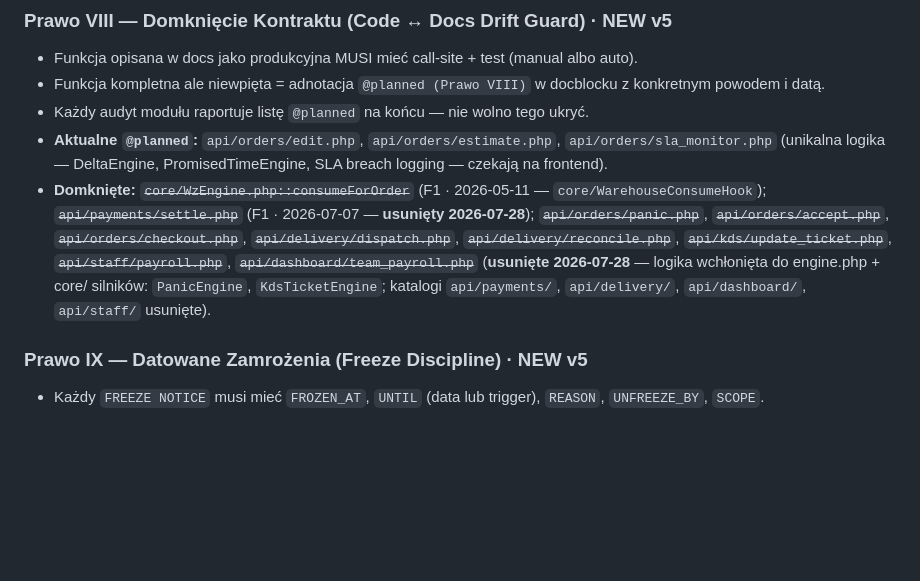
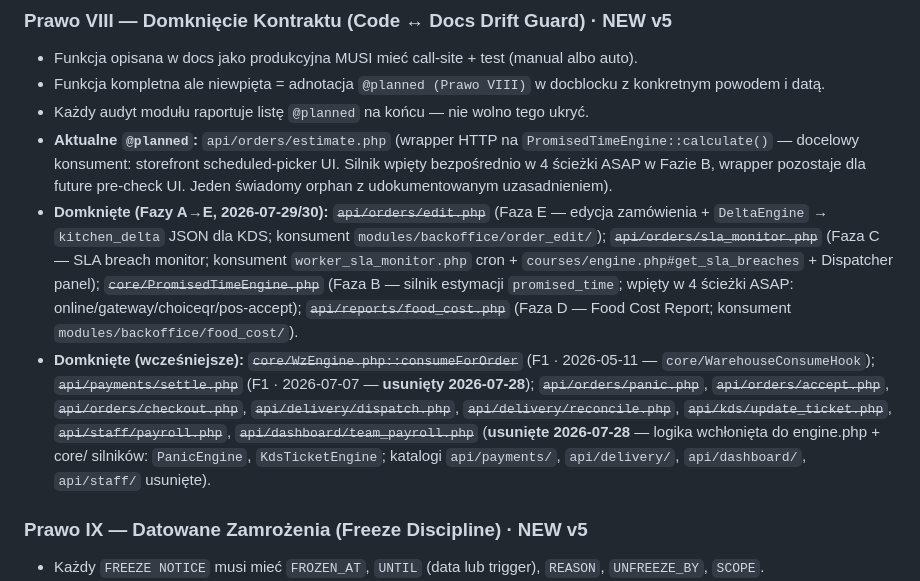
Before and after one commit to DamianMalenta/slicehub_pro, a Markdown page: _docs/00_PAMIEC_SYSTEMU.md, the part around one of its changes. Drawn GitHub-style; blank space fills up the shorter version.

```diff
--- a/_docs/00_PAMIEC_SYSTEMU.md
+++ b/_docs/00_PAMIEC_SYSTEMU.md
@@ -165,8 +165,9 @@ SliceHub **nie jest kolejnym POS-em**. To **gastronomiczny system klasy enterpri
 - Funkcja opisana w docs jako produkcyjna MUSI mieć call-site + test (manual albo auto).
 - Funkcja kompletna ale niewpięta = adnotacja `@planned (Prawo VIII)` w docblocku z konkretnym powodem i datą.
 - Każdy audyt modułu raportuje listę `@planned` na końcu — nie wolno tego ukryć.
-- **Aktualne `@planned`:** `api/orders/edit.php`, `api/orders/estimate.php`, `api/orders/sla_monitor.php` (unikalna logika — DeltaEngine, PromisedTimeEngine, SLA breach logging — czekają na frontend).
-- **Domknięte:** ~~`core/WzEngine.php::consumeForOrder`~~ (F1 · 2026-05-11 — `core/WarehouseConsumeHook`); ~~`api/payments/settle.php`~~ (F1 · 2026-07-07 — **usunięty 2026-07-28**); ~~`api/orders/panic.php`~~, ~~`api/orders/accept.php`~~, ~~`api/orders/checkout.php`~~, ~~`api/delivery/dispatch.php`~~, ~~`api/delivery/reconcile.php`~~, ~~`api/kds/update_ticket.php`~~, ~~`api/staff/payroll.php`~~, ~~`api/dashboard/team_payroll.php`~~ (**usunięte 2026-07-28** — logika wchłonięta do engine.php + core/ silników: `PanicEngine`, `KdsTicketEngine`; katalogi `api/payments/`, `api/delivery/`, `api/dashboard/`, `api/staff/` usunięte).
+- **Aktualne `@planned`:** `api/orders/estimate.php` (wrapper HTTP na `PromisedTimeEngine::calculate()` — docelowy konsument: storefront scheduled-picker UI. Silnik wpięty bezpośrednio w 4 ścieżki ASAP w Fazie B, wrapper pozostaje dla future pre-check UI. Jeden świadomy orphan z udokumentowanym uzasadnieniem).
+- **Domknięte (Fazy A→E, 2026-07-29/30):** ~~`api/orders/edit.php`~~ (Faza E — edycja zamówienia + `DeltaEngine` → `kitchen_delta` JSON dla KDS; konsument `modules/backoffice/order_edit/`); ~~`api/orders/sla_monitor.php`~~ (Faza C — SLA breach monitor; konsument `worker_sla_monitor.php` cron + `courses/engine.php#get_sla_breaches` + Dispatcher panel); ~~`core/PromisedTimeEngine.php`~~ (Faza B — silnik estymacji `promised_time`; wpięty w 4 ścieżki ASAP: online/gateway/choiceqr/pos-accept); ~~`api/reports/food_cost.php`~~ (Faza D — Food Cost Report; konsument `modules/backoffice/food_cost/`).
+- **Domknięte (wcześniejsze):** ~~`core/WzEngine.php::consumeForOrder`~~ (F1 · 2026-05-11 — `core/WarehouseConsumeHook`); ~~`api/payments/settle.php`~~ (F1 · 2026-07-07 — **usunięty 2026-07-28**); ~~`api/orders/panic.php`~~, ~~`api/orders/accept.php`~~, ~~`api/orders/checkout.php`~~, ~~`api/delivery/dispatch.php`~~, ~~`api/delivery/reconcile.php`~~, ~~`api/kds/update_ticket.php`~~, ~~`api/staff/payroll.php`~~, ~~`api/dashboard/team_payroll.php`~~ (**usunięte 2026-07-28** — logika wchłonięta do engine.php + core/ silników: `PanicEngine`, `KdsTicketEngine`; katalogi `api/payments/`, `api/delivery/`, `api/dashboard/`, `api/staff/` usunięte).
 
 ### Prawo IX — Datowane Zamrożenia (Freeze Discipline) · NEW v5
 
```
Also changed, not shown: other parts of _docs/00_PAMIEC_SYSTEMU.md (+30 -0 lines), _docs/02_ARCHITEKTURA.md (+1 -1 lines).
